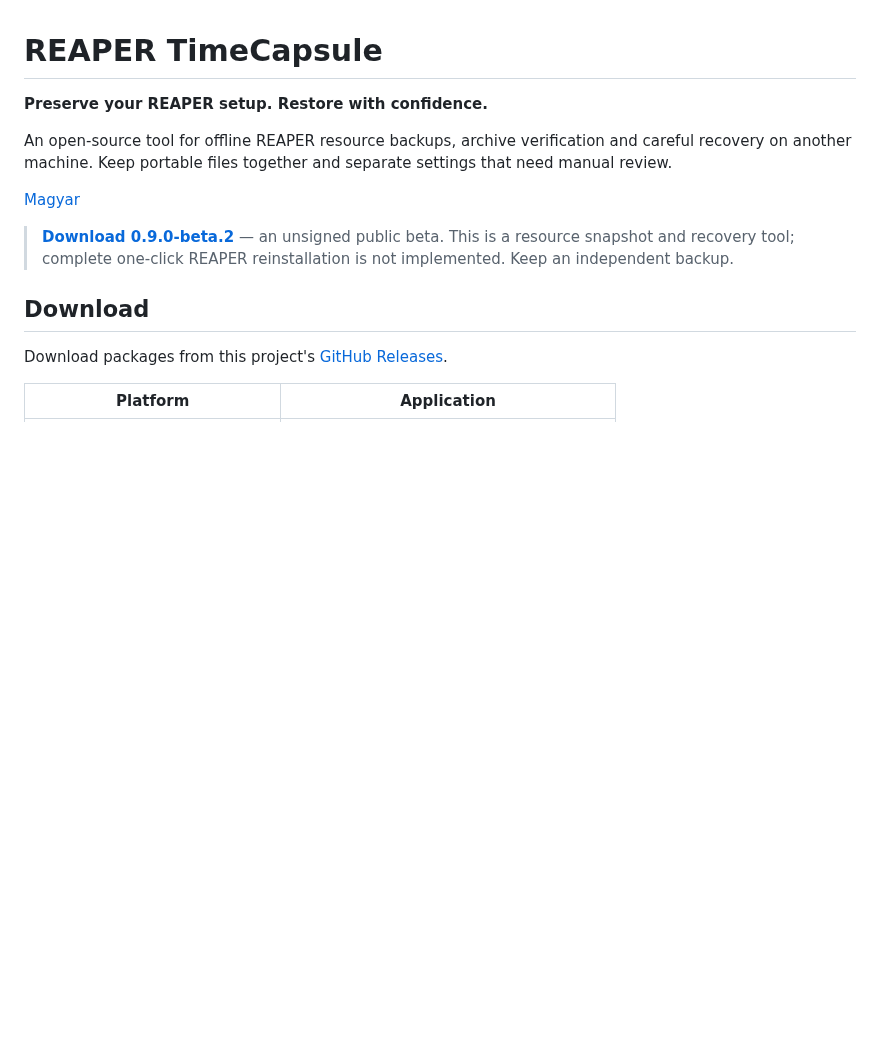
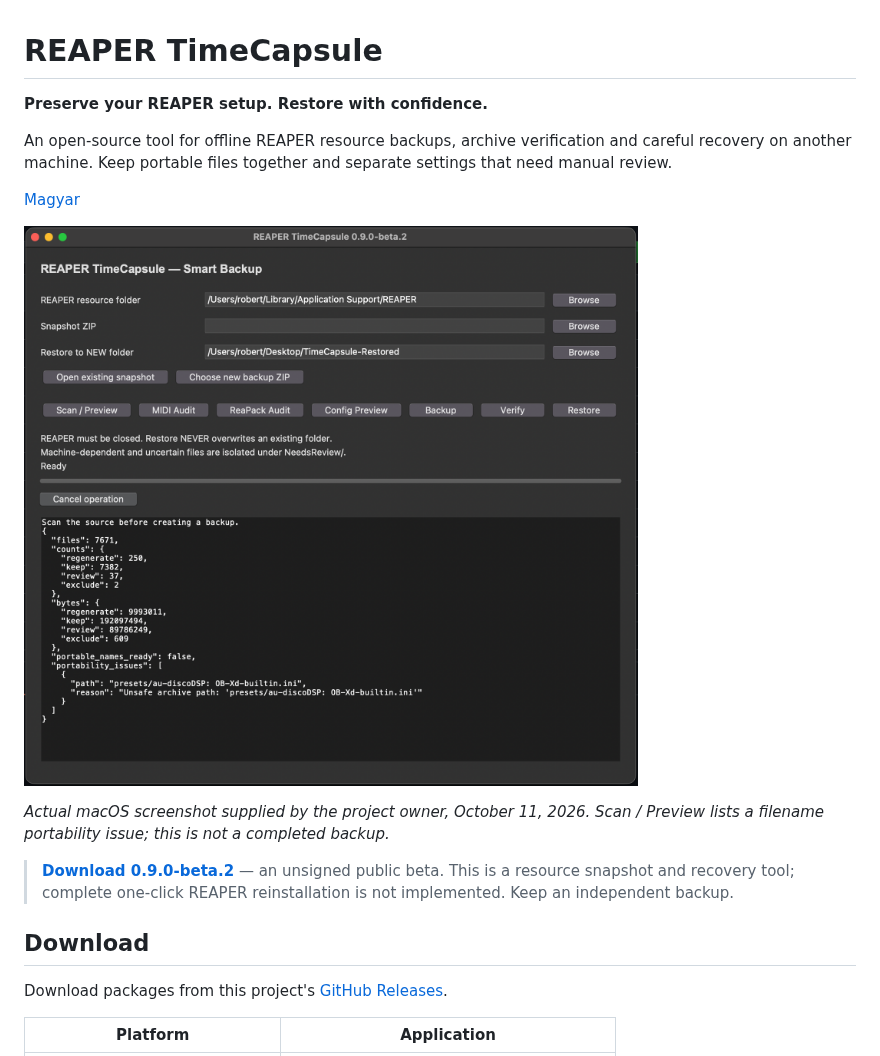
Before and after one commit to RobCZart82/REAPER-TimeCapsule, a Markdown page: README.md, the part around the change. GitHub-like rendering; pictures changed too: docs/screenshots/timecapsule-scan-preview-0.9.0-beta.2-macos.png (added); blank space fills up the shorter version.

```diff
--- a/README.md
+++ b/README.md
@@ -7,6 +7,11 @@ careful recovery on another machine. Keep portable files together and separate
 settings that need manual review.
 
 [Magyar](README_HU.md)
+
+![REAPER TimeCapsule 0.9.0-beta.2 on macOS showing Scan / Preview results](docs/screenshots/timecapsule-scan-preview-0.9.0-beta.2-macos.png)
+
+*Actual macOS screenshot supplied by the project owner, October 11, 2026.
+Scan / Preview lists a filename portability issue; this is not a completed backup.*
 
 > **[Download 0.9.0-beta.2](https://github.com/RobCZart82/REAPER-TimeCapsule/releases/tag/v0.9.0-beta.2)**
 > — an unsigned public beta. This is a resource snapshot and recovery tool;
```
Also changed, not shown: README_HU.md (+5 -0 lines).
